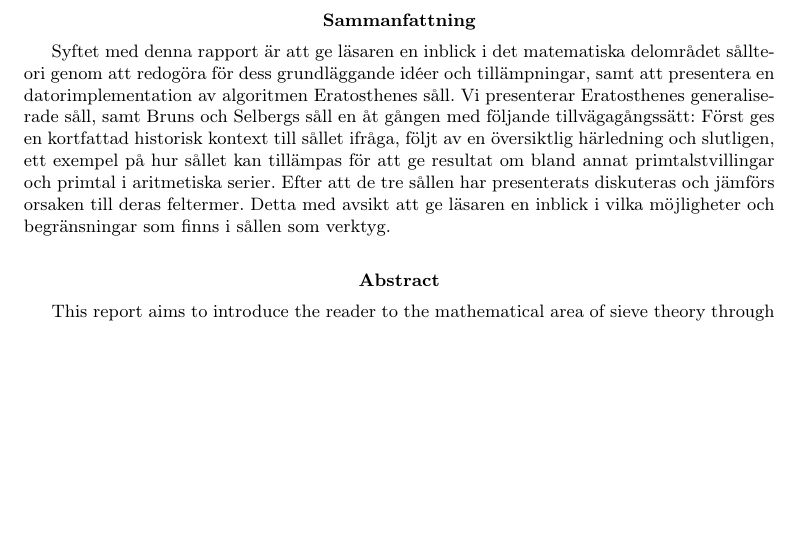
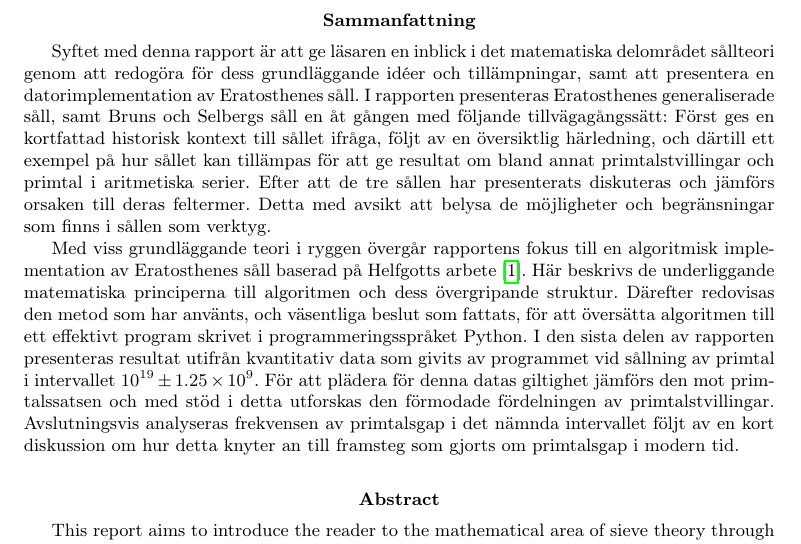
Before and after one commit to ElComadore/Matematiska-S-ll, a LaTeX paper (main.tex, which reads nils/sammanfattning.tex): part of page 8 of 39, cut so that both start at the same text, the shorter picture padded with empty space. Compiled offline with pdfLaTeX.

Commit message:
Sammanfattning

```diff
--- a/nils/sammanfattning.tex
+++ b/nils/sammanfattning.tex
@@ -1,18 +1,32 @@
-Syftet med denna rapport är att ge läsaren en inblick i det matematiska delområdet sållteori genom att redogöra för dess grundläggande idéer och tillämpningar, samt att presentera en datorimplementation av algoritmen Eratosthenes såll.
+Syftet med denna rapport är att ge läsaren en inblick i det matematiska delområdet sållteori genom att redogöra för dess grundläggande idéer och tillämpningar,
+samt att presentera en datorimplementation av Eratosthenes såll.
 %
-Vi presenterar Eratosthenes generaliserade såll, samt Bruns och Selbergs såll en åt gången med följande tillvägagångssätt:
-Först ges en kortfattad historisk kontext till sållet ifråga, följt av en översiktlig härledning och slutligen, ett exempel på hur sållet kan tillämpas för att ge resultat om bland annat primtalstvillingar och primtal i aritmetiska serier.
+I rapporten presenteras Eratosthenes generaliserade såll,
+samt Bruns och Selbergs såll en åt gången med följande tillvägagångssätt:
+Först ges en kortfattad historisk kontext till sållet ifråga,
+följt av en översiktlig härledning,
+och därtill ett exempel på hur sållet kan tillämpas
+för att ge resultat om bland annat primtalstvillingar och primtal i aritmetiska serier.
 %
 Efter att de tre sållen har presenterats diskuteras och jämförs orsaken till deras feltermer.
-Detta med avsikt att ge läsaren en inblick i vilka möjligheter och begränsningar som finns i sållen som verktyg.
+Detta med avsikt att belysa de möjligheter och begränsningar som finns i sållen som verktyg.
 %
+
+%
+Med viss grundläggande teori i ryggen  % Gillar inte denna riktigt
+övergår rapportens fokus till en algoritmisk implementation av Eratosthenes såll baserad på Helfgotts arbete \cite{HaraldSieve}.
+%
+Här beskrivs de underliggande matematiska principerna till algoritmen och dess övergripande struktur.
+Därefter redovisas den metod som har använts, och väsentliga beslut som fattats,
+för att översätta algoritmen till ett effektivt program skrivet i programmeringsspråket Python.
+%
+I den sista delen av rapporten presenteras resultat utifrån kvantitativ data som givits av programmet vid sållning av primtal i intervallet \(10^{19}\pm 1.25\times10^9\).
+För att plädera för denna datas giltighet jämförs den mot primtalssatsen och med stöd i detta utforskas den förmodade fördelningen av primtalstvillingar.
+Avslutningsvis analyseras frekvensen av primtalsgap i det nämnda intervallet följt av en kort diskussion om hur detta knyter an till framsteg som gjorts om primtalsgap i modern tid.
+
+
+%För att plädera för programmets giltighet görs en betryggande jämförelse mellan datan och primtalssatsen.
 
 
 
-
-
-%Detta gör vi genom att först ge en mycket kortfattad historisk bakgrund till sållet ifråga
-
-%Detta gör vi genom att kortfattat ge historisk kontext till  för att sedan koncentrera oss på att i stora drag härleda sållen.
-%Efter detta visar vi hur sållen kan tillämpas för att ge resultat om bland annat primtalstvillingar och primtal i aritmetiska serier.
-%
+%om fördelning av primtal och tvillingprimtal, samt frekvensen av primtalsgap, på intervallet \(10^{19}\pm 1.25\times10^9\).
```
